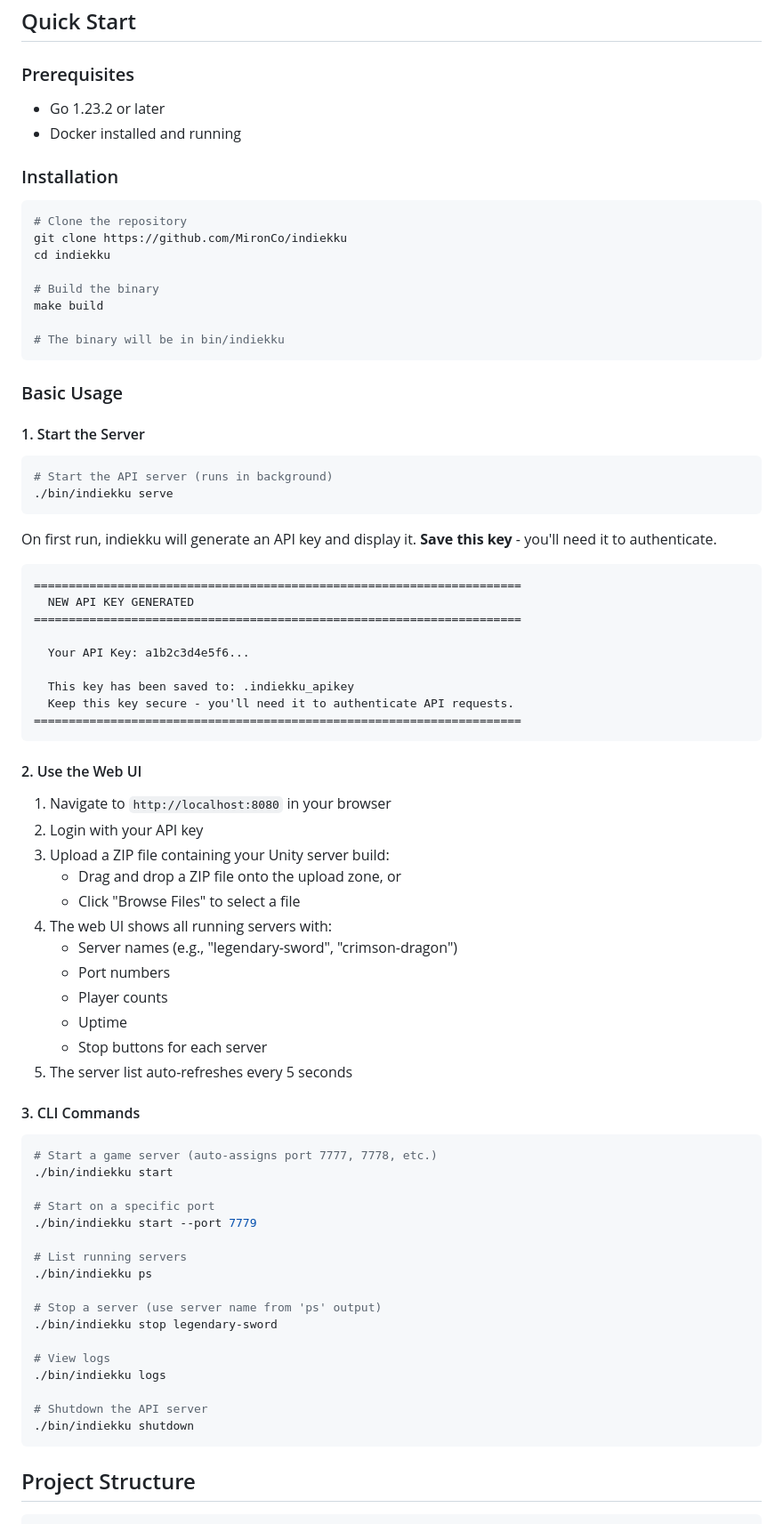
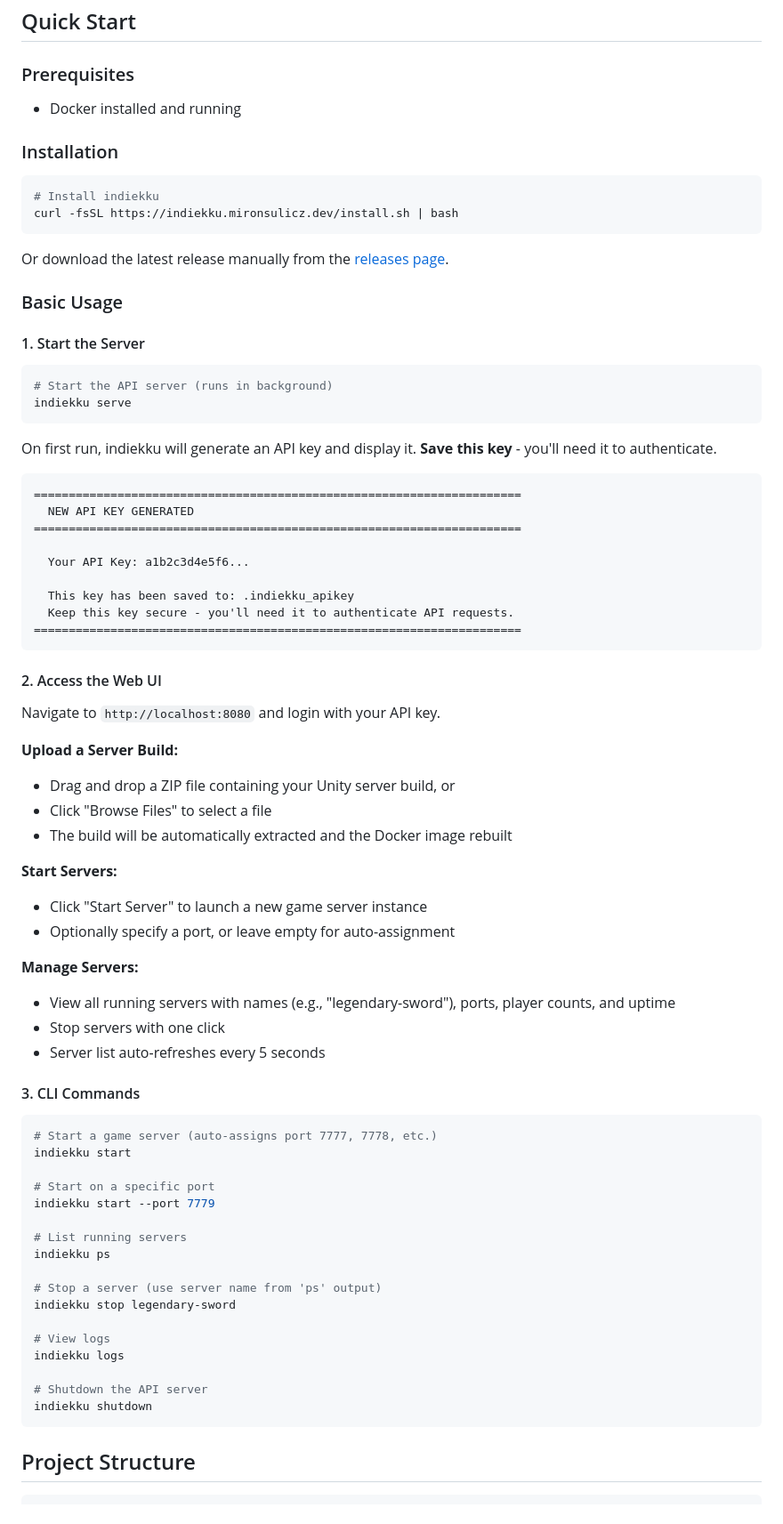
Before and after one commit to MironCo/indiekku, a Markdown page: README.md, the part around the change printed below. Shown: that part at 89% size. GitHub-like rendering.

````diff
--- a/README.md
+++ b/README.md
@@ -21,21 +21,16 @@
 
 ### Prerequisites
 
-- Go 1.23.2 or later
 - Docker installed and running
 
 ### Installation
 
 ```bash
-# Clone the repository
-git clone https://github.com/MironCo/indiekku
-cd indiekku
+# Install indiekku
+curl -fsSL https://indiekku.mironsulicz.dev/install.sh | bash
+```
 
-# Build the binary
-make build
-
-# The binary will be in bin/indiekku
-```
+Or download the latest release manually from the [releases page](https://github.com/MironCo/indiekku/releases).
 
 ### Basic Usage
 
@@ -43,7 +38,7 @@ make build
 
 ```bash
 # Start the API server (runs in background)
-./bin/indiekku serve
+indiekku serve
 ```
 
 On first run, indiekku will generate an API key and display it. **Save this key** - you'll need it to authenticate.
@@ -60,41 +55,44 @@ On first run, indiekku will generate an API key and display it. **Save this key*
 ======================================================================
 ```
 
-#### 2. Use the Web UI
+#### 2. Access the Web UI
 
-1. Navigate to `http://localhost:8080` in your browser
-2. Login with your API key
-3. Upload a ZIP file containing your Unity server build:
-   - Drag and drop a ZIP file onto the upload zone, or
-   - Click "Browse Files" to select a file
-4. The web UI shows all running servers with:
-   - Server names (e.g., "legendary-sword", "crimson-dragon")
-   - Port numbers
-   - Player counts
-   - Uptime
-   - Stop buttons for each server
-5. The server list auto-refreshes every 5 seconds
+Navigate to `http://localhost:8080` and login with your API key.
+
+**Upload a Server Build:**
+- Drag and drop a ZIP file containing your Unity server build, or
+- Click "Browse Files" to select a file
+- The build will be automatically extracted and the Docker image rebuilt
+
+**Start Servers:**
+- Click "Start Server" to launch a new game server instance
+- Optionally specify a port, or leave empty for auto-assignment
+
+**Manage Servers:**
+- View all running servers with names (e.g., "legendary-sword"), ports, player counts, and uptime
+- Stop servers with one click
+- Server list auto-refreshes every 5 seconds
 
 #### 3. CLI Commands
 
 ```bash
 # Start a game server (auto-assigns port 7777, 7778, etc.)
-./bin/indiekku start
+indiekku start
 
 # Start on a specific port
-./bin/indiekku start --port 7779
+indiekku start --port 7779
 
 # List running servers
-./bin/indiekku ps
+indiekku ps
 
 # Stop a server (use server name from 'ps' output)
-./bin/indiekku stop legendary-sword
+indiekku stop legendary-sword
 
 # View logs
-./bin/indiekku logs
+indiekku logs
 
 # Shutdown the API server
-./bin/indiekku shutdown
+indiekku shutdown
 ```
 
 ## Project Structure
````
Also changed, not shown: other parts of README.md (+8 -0 lines).
